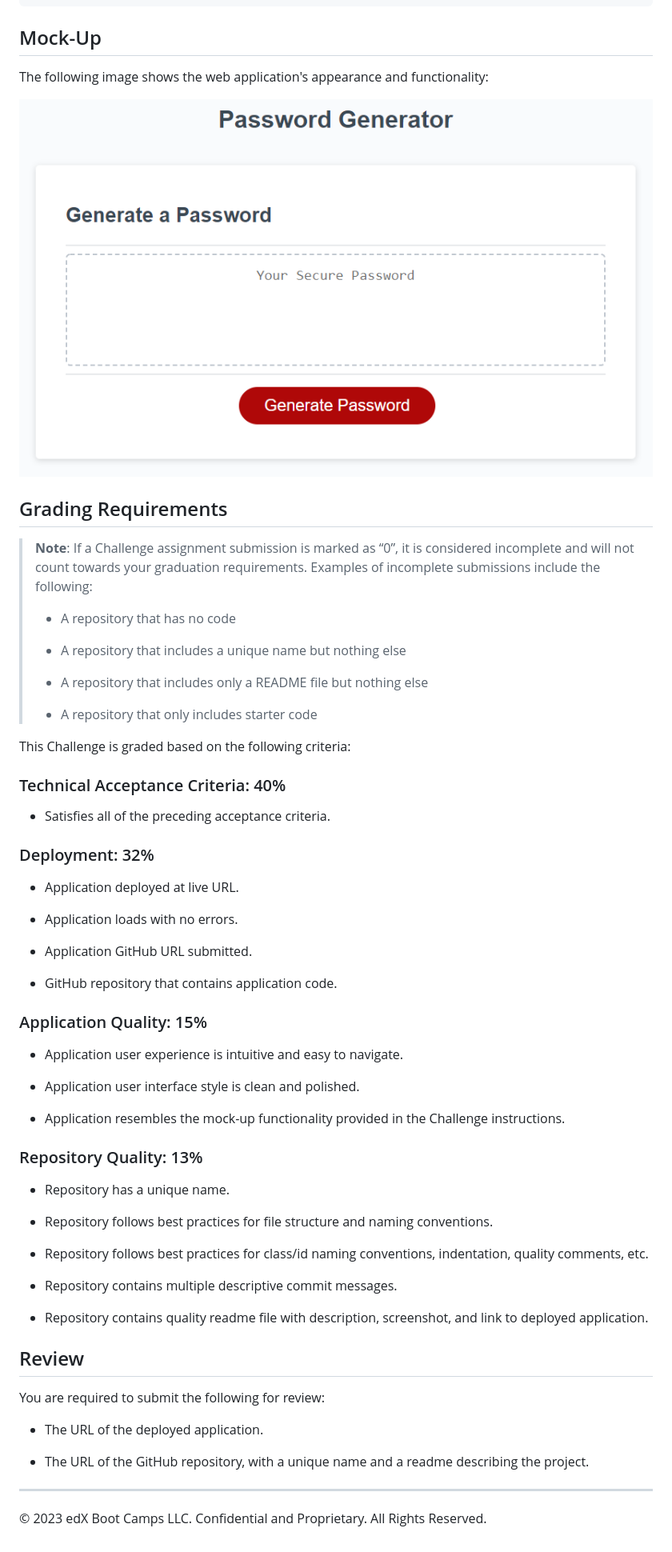
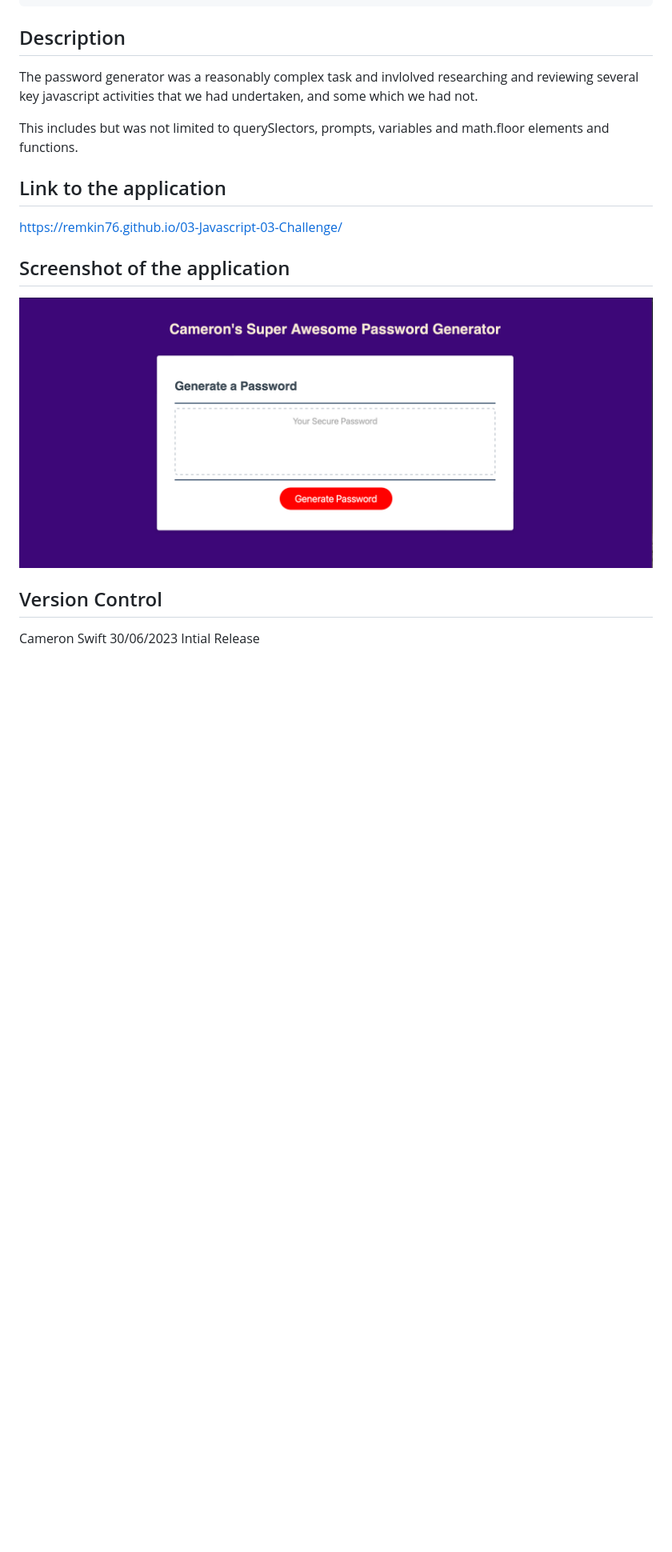
Before and after one commit to Remkin76/03-Javascript-02-Challenge, a Markdown page: README.md, the part around the change printed below. Shown: that part at 80% size. Drawn GitHub-style; pictures changed too: Assets/03-javascript-homework-demo.png (deleted), assets/images/Password_Generator_Screenshot.png (added); blank space fills up the shorter version.

Commit message:
Updated README.md, updated comments, added and removed some styling

````diff
--- a/README.md
+++ b/README.md
@@ -34,67 +33,18 @@ WHEN the password is generated
 THEN the password is either displayed in an alert or written to the page
 ```
 
-## Mock-Up
+## Description
+The password generator was a reasonably complex task and invlolved researching and reviewing several key javascript activities that we had undertaken, and some which we had not.
 
-The following image shows the web application's appearance and functionality:
+This includes but was not limited to querySlectors, prompts, variables and math.floor elements and functions.
 
-![The Password Generator application displays a red button to "Generate Password".](./Assets/03-javascript-homework-demo.png)
+## Link to the application
 
-## Grading Requirements
+https://remkin76.github.io/03-Javascript-03-Challenge/
 
-> **Note**: If a Challenge assignment submission is marked as “0”, it is considered incomplete and will not count towards your graduation requirements. Examples of incomplete submissions include the following:
->
-> * A repository that has no code
->
-> * A repository that includes a unique name but nothing else
->
-> * A repository that includes only a README file but nothing else
->
-> * A repository that only includes starter code
+## Screenshot of the application
 
-This Challenge is graded based on the following criteria:
+![screenshot](./assets/images/Password_Generator_Screenshot.png "Screenshot")
 
-### Technical Acceptance Criteria: 40%
-
-* Satisfies all of the preceding acceptance criteria.
-
-### Deployment: 32%
-
-* Application deployed at live URL.
-
-* Application loads with no errors.
-
-* Application GitHub URL submitted.
-
-* GitHub repository that contains application code.
-
-### Application Quality: 15%
-
-* Application user experience is intuitive and easy to navigate.
-
-* Application user interface style is clean and polished.
-
-* Application resembles the mock-up functionality provided in the Challenge instructions.
-
-### Repository Quality: 13%
-
-* Repository has a unique name.
-
-* Repository follows best practices for file structure and naming conventions.
-
-* Repository follows best practices for class/id naming conventions, indentation, quality comments, etc.
-
-* Repository contains multiple descriptive commit messages.
-
-* Repository contains quality readme file with description, screenshot, and link to deployed application.
-
-## Review
-
-You are required to submit the following for review:
-
-* The URL of the deployed application.
-
-* The URL of the GitHub repository, with a unique name and a readme describing the project.
-
-- - -
-© 2023 edX Boot Camps LLC. Confidential and Proprietary. All Rights Reserved.
+## Version Control
+Cameron Swift  30/06/2023 Intial Release
````
Also changed, not shown: other parts of README.md (+3 -4 lines), 8 other files.
